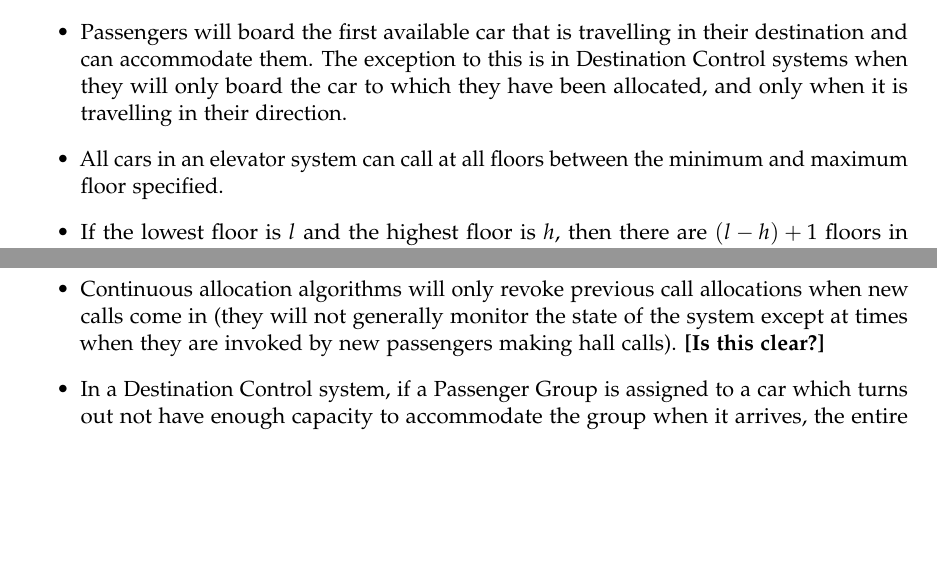
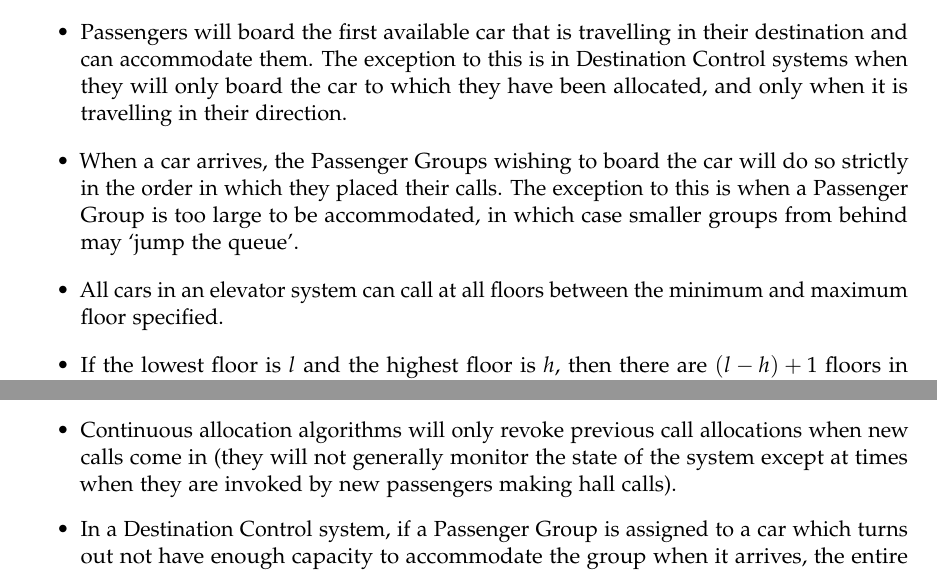
Before and after one commit to jonnylyon/ProjectWriteup, a LaTeX thesis (Project.tex): two parts of pages 27 and 28 of 89 before the commit and two parts of pages 27 and 28 of 90 after it, joined at a grey line, cut so that both start at the same text, the shorter picture padded with empty space. Compiled offline with pdfLaTeX.

Commit message:
Adding new domain assumption to ces

```diff
--- a/Project.tex
+++ b/Project.tex
@@ -380,6 +380,7 @@ In order to simplify the logic used in the implementation of the simulator, the
 		\item Passengers will travel to the same destination as originally given; they will not change their minds.
 		\item Passenger Groups will not split up.
 		\item Passengers will board the first available car that is travelling in their destination and can accommodate them.  The exception to this is in Destination Control systems when they will only board the car to which they have been allocated, and only when it is travelling in their direction.
+		\item When a car arrives, the Passenger Groups wishing to board the car will do so strictly in the order in which they placed their calls.  The exception to this is when a Passenger Group is too large to be accommodated, in which case smaller groups from behind may `jump the queue'.
 		\item All cars in an elevator system can call at all floors between the minimum and maximum floor specified.
 		\item If the lowest floor is $l$ and the highest floor is $h$, then there are $(l-h)+1$ floors in total, represented by the integers in the range $[l, h]$.
 		\item All cars accelerate and decelerate constantly between 0 and their maximum speed.
@@ -388,6 +389,6 @@ In order to simplify the logic used in the implementation of the simulator, the
 		\item The distance between consecutive floors is the same throughout the building.
 		\item Passengers will not attempt to travel from one floor to the same floor (origin and destination floors will not be equal).
-		\item Continuous allocation algorithms will only revoke previous call allocations when new calls come in (they will not generally monitor the state of the system except at times when they are invoked by new passengers making hall calls). \textbf{[Is this clear?]}
+		\item Continuous allocation algorithms will only revoke previous call allocations when new calls come in (they will not generally monitor the state of the system except at times when they are invoked by new passengers making hall calls).
 		\item In a Destination Control system, if a Passenger Group is assigned to a car which turns out not have enough capacity to accommodate the group when it arrives, the entire group will wait at the floor until the same car comes back again.  Allocators should not allocate passengers to cars which cannot accommodate them.
 		\item Passenger Groups will not contain more people than can be accommodated by the smallest car when it is otherwise empty.
 	\end{itemize}
```
Also changed, not shown: Project.tex (2 more changed lines).
